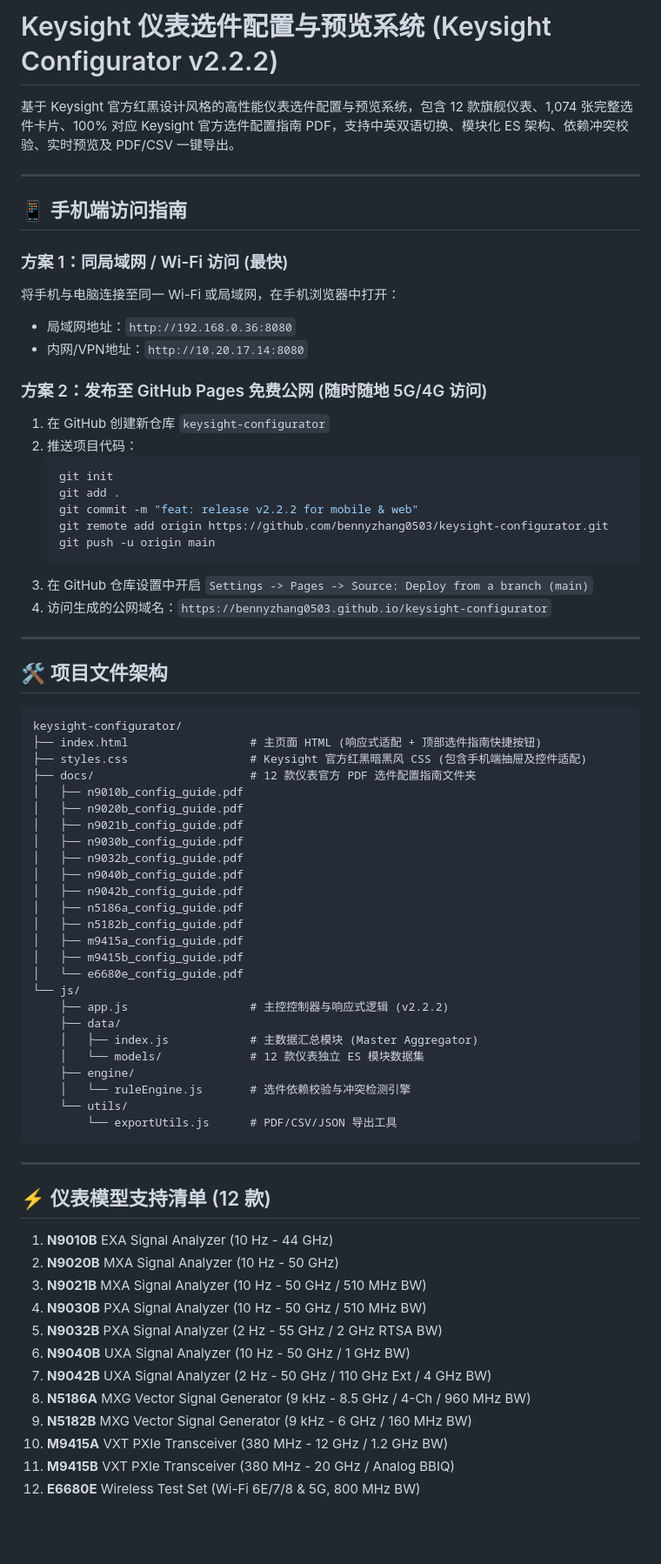
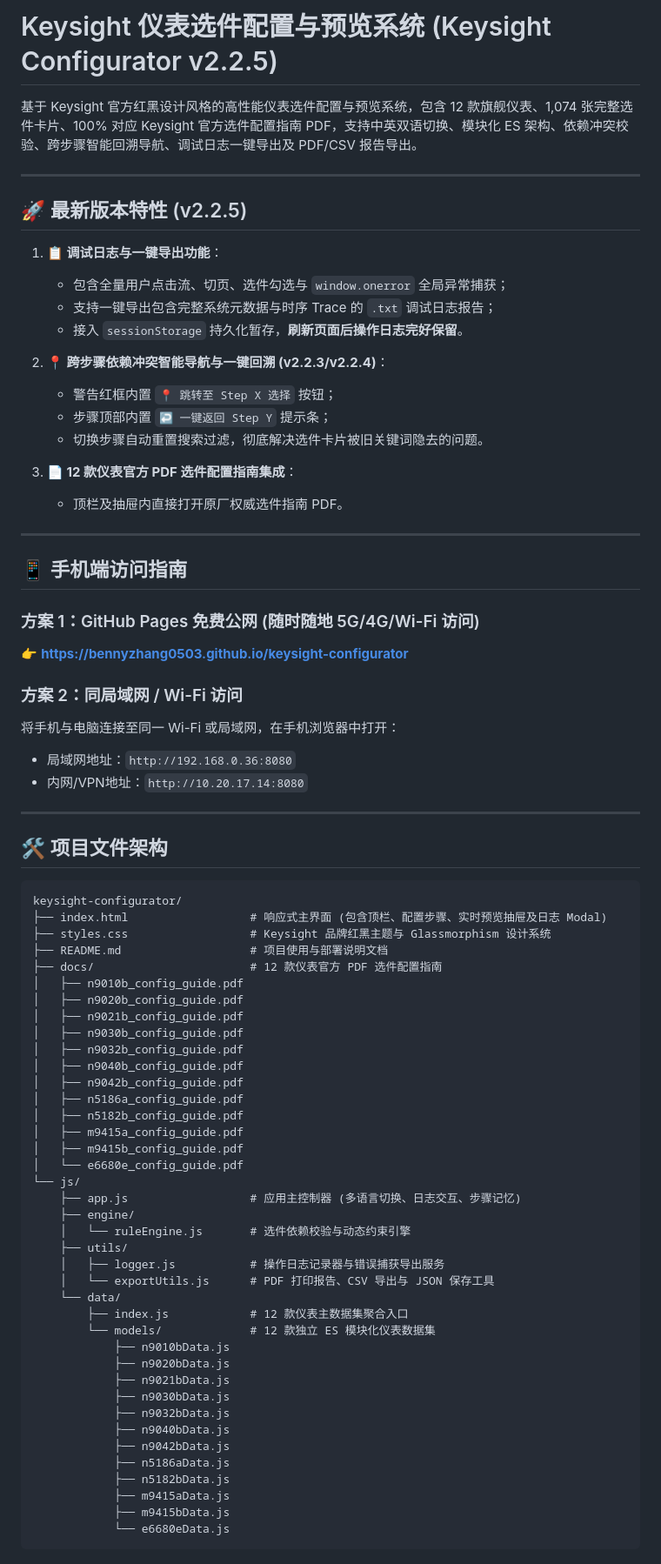
Before and after one commit to bennyzhang0503/keysight-configurator, a Markdown page: README.md, the part around the change. Shown at 87% size. Rendered like a GitHub page; blank space fills up the shorter version.

````diff
--- a/README.md
+++ b/README.md
@@ -1,28 +1,35 @@
-# Keysight 仪表选件配置与预览系统 (Keysight Configurator v2.2.2)
+# Keysight 仪表选件配置与预览系统 (Keysight Configurator v2.2.5)
 
-基于 Keysight 官方红黑设计风格的高性能仪表选件配置与预览系统，包含 12 款旗舰仪表、1,074 张完整选件卡片、100% 对应 Keysight 官方选件配置指南 PDF，支持中英双语切换、模块化 ES 架构、依赖冲突校验、实时预览及 PDF/CSV 一键导出。
+基于 Keysight 官方红黑设计风格的高性能仪表选件配置与预览系统，包含 12 款旗舰仪表、1,074 张完整选件卡片、100% 对应 Keysight 官方选件配置指南 PDF，支持中英双语切换、模块化 ES 架构、依赖冲突校验、跨步骤智能回溯导航、调试日志一键导出及 PDF/CSV 报告导出。
+
+---
+
+## 🚀 最新版本特性 (v2.2.5)
+
+1. **📋 调试日志与一键导出功能**：
+   - 包含全量用户点击流、切页、选件勾选与 `window.onerror` 全局异常捕获；
+   - 支持一键导出包含完整系统元数据与时序 Trace 的 `.txt` 调试日志报告；
+   - 接入 `sessionStorage` 持久化暂存，**刷新页面后操作日志完好保留**。
+
+2. **📍 跨步骤依赖冲突智能导航与一键回溯 (v2.2.3/v2.2.4)**：
+   - 警告红框内置 `📍 跳转至 Step X 选择` 按钮；
+   - 步骤顶部内置 `↩️ 一键返回 Step Y` 提示条；
+   - 切换步骤自动重置搜索过滤，彻底解决选件卡片被旧关键词隐去的问题。
+
+3. **📄 12 款仪表官方 PDF 选件配置指南集成**：
+   - 顶栏及抽屉内直接打开原厂权威选件指南 PDF。
 
 ---
 
 ## 📱 手机端访问指南
 
-### 方案 1：同局域网 / Wi-Fi 访问 (最快)
+### 方案 1：GitHub Pages 免费公网 (随时随地 5G/4G/Wi-Fi 访问)
+👉 **[https://bennyzhang0503.github.io/keysight-configurator](https://bennyzhang0503.github.io/keysight-configurator)**
+
+### 方案 2：同局域网 / Wi-Fi 访问
 将手机与电脑连接至同一 Wi-Fi 或局域网，在手机浏览器中打开：
 - 局域网地址：`http://192.168.0.36:8080`
 - 内网/VPN地址：`http://10.20.17.14:8080`
-
-### 方案 2：发布至 GitHub Pages 免费公网 (随时随地 5G/4G 访问)
-1. 在 GitHub 创建新仓库 `keysight-configurator`
-2. 推送项目代码：
-   ```bash
-   git init
-   git add .
-   git commit -m "feat: release v2.2.2 for mobile & web"
-   git remote add origin https://github.com/bennyzhang0503/keysight-configurator.git
-   git push -u origin main
-   ```
-3. 在 GitHub 仓库设置中开启 `Settings -> Pages -> Source: Deploy from a branch (main)`
-4. 访问生成的公网域名：`https://bennyzhang0503.github.io/keysight-configurator`
 
 ---
 
@@ -30,9 +37,10 @@
 
 ```
 keysight-configurator/
-├── index.html                  # 主页面 HTML (响应式适配 + 顶部选件指南快捷按钮)
-├── styles.css                  # Keysight 官方红黑暗黑风 CSS (包含手机端抽屉及控件适配)
-├── docs/                       # 12 款仪表官方 PDF 选件配置指南文件夹
+├── index.html                  # 响应式主界面 (包含顶栏、配置步骤、实时预览抽屉及日志 Modal)
+├── styles.css                  # Keysight 品牌红黑主题与 Glassmorphism 设计系统
+├── README.md                   # 项目使用与部署说明文档
+├── docs/                       # 12 款仪表官方 PDF 选件配置指南
 │   ├── n9010b_config_guide.pdf
 │   ├── n9020b_config_guide.pdf
 │   ├── n9021b_config_guide.pdf
@@ -46,29 +54,25 @@ keysight-configurator/
 │   ├── m9415b_config_guide.pdf
 │   └── e6680e_config_guide.pdf
 └── js/
-    ├── app.js                  # 主控控制器与响应式逻辑 (v2.2.2)
-    ├── data/
-    │   ├── index.js            # 主数据汇总模块 (Master Aggregator)
-    │   └── models/             # 12 款仪表独立 ES 模块数据集
+    ├── app.js                  # 应用主控制器 (多语言切换、日志交互、步骤记忆)
     ├── engine/
-    │   └── ruleEngine.js       # 选件依赖校验与冲突检测引擎
-    └── utils/
-        └── exportUtils.js      # PDF/CSV/JSON 导出工具
+    │   └── ruleEngine.js       # 选件依赖校验与动态约束引擎
+    ├── utils/
+    │   ├── logger.js           # 操作日志记录器与错误捕获导出服务
+    │   └── exportUtils.js      # PDF 打印报告、CSV 导出与 JSON 保存工具
+    └── data/
+        ├── index.js            # 12 款仪表主数据集聚合入口
+        └── models/             # 12 款独立 ES 模块化仪表数据集
+            ├── n9010bData.js
+            ├── n9020bData.js
+            ├── n9021bData.js
+            ├── n9030bData.js
+            ├── n9032bData.js
+            ├── n9040bData.js
+            ├── n9042bData.js
+            ├── n5186aData.js
+            ├── n5182bData.js
+            ├── m9415aData.js
+            ├── m9415bData.js
+            └── e6680eData.js
 ```
-
----
-
-## ⚡ 仪表模型支持清单 (12 款)
-
-1. **N9010B** EXA Signal Analyzer (10 Hz - 44 GHz)
-2. **N9020B** MXA Signal Analyzer (10 Hz - 50 GHz)
-3. **N9021B** MXA Signal Analyzer (10 Hz - 50 GHz / 510 MHz BW)
-4. **N9030B** PXA Signal Analyzer (10 Hz - 50 GHz / 510 MHz BW)
-5. **N9032B** PXA Signal Analyzer (2 Hz - 55 GHz / 2 GHz RTSA BW)
-6. **N9040B** UXA Signal Analyzer (10 Hz - 50 GHz / 1 GHz BW)
-7. **N9042B** UXA Signal Analyzer (2 Hz - 50 GHz / 110 GHz Ext / 4 GHz BW)
-8. **N5186A** MXG Vector Signal Generator (9 kHz - 8.5 GHz / 4-Ch / 960 MHz BW)
-9. **N5182B** MXG Vector Signal Generator (9 kHz - 6 GHz / 160 MHz BW)
-10. **M9415A** VXT PXIe Transceiver (380 MHz - 12 GHz / 1.2 GHz BW)
-11. **M9415B** VXT PXIe Transceiver (380 MHz - 20 GHz / Analog BBIQ)
-12. **E6680E** Wireless Test Set (Wi-Fi 6E/7/8 & 5G, 800 MHz BW)
````
